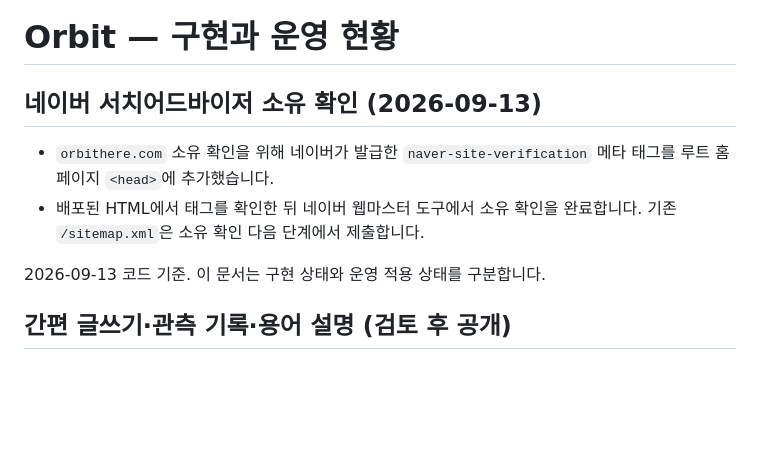
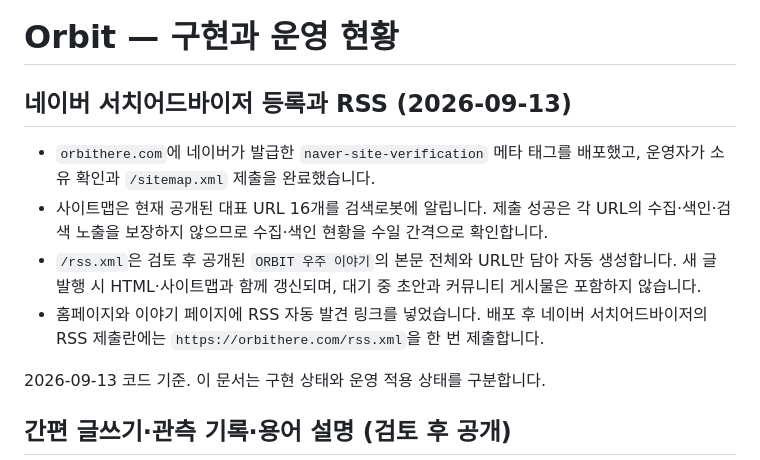
Before and after one commit to kjw6716-afk/orbithere, a Markdown page: PROJECT_STATUS.md, the part around the change. GitHub-like rendering; blank space fills up the shorter version.

Commit message:
feat: publish ORBIT story RSS feed

```diff
--- a/PROJECT_STATUS.md
+++ b/PROJECT_STATUS.md
@@ -1,9 +1,11 @@
 # Orbit — 구현과 운영 현황
 
-## 네이버 서치어드바이저 소유 확인 (2026-09-13)
+## 네이버 서치어드바이저 등록과 RSS (2026-09-13)
 
-- `orbithere.com` 소유 확인을 위해 네이버가 발급한 `naver-site-verification` 메타 태그를 루트 홈페이지 `<head>`에 추가했습니다.
-- 배포된 HTML에서 태그를 확인한 뒤 네이버 웹마스터 도구에서 소유 확인을 완료합니다. 기존 `/sitemap.xml`은 소유 확인 다음 단계에서 제출합니다.
+- `orbithere.com`에 네이버가 발급한 `naver-site-verification` 메타 태그를 배포했고, 운영자가 소유 확인과 `/sitemap.xml` 제출을 완료했습니다.
+- 사이트맵은 현재 공개된 대표 URL 16개를 검색로봇에 알립니다. 제출 성공은 각 URL의 수집·색인·검색 노출을 보장하지 않으므로 수집·색인 현황을 수일 간격으로 확인합니다.
+- `/rss.xml`은 검토 후 공개된 `ORBIT 우주 이야기`의 본문 전체와 URL만 담아 자동 생성합니다. 새 글 발행 시 HTML·사이트맵과 함께 갱신되며, 대기 중 초안과 커뮤니티 게시물은 포함하지 않습니다.
+- 홈페이지와 이야기 페이지에 RSS 자동 발견 링크를 넣었습니다. 배포 후 네이버 서치어드바이저의 RSS 제출란에는 `https://orbithere.com/rss.xml`을 한 번 제출합니다.
 
 
 2026-09-13 코드 기준. 이 문서는 구현 상태와 운영 적용 상태를 구분합니다.
```
